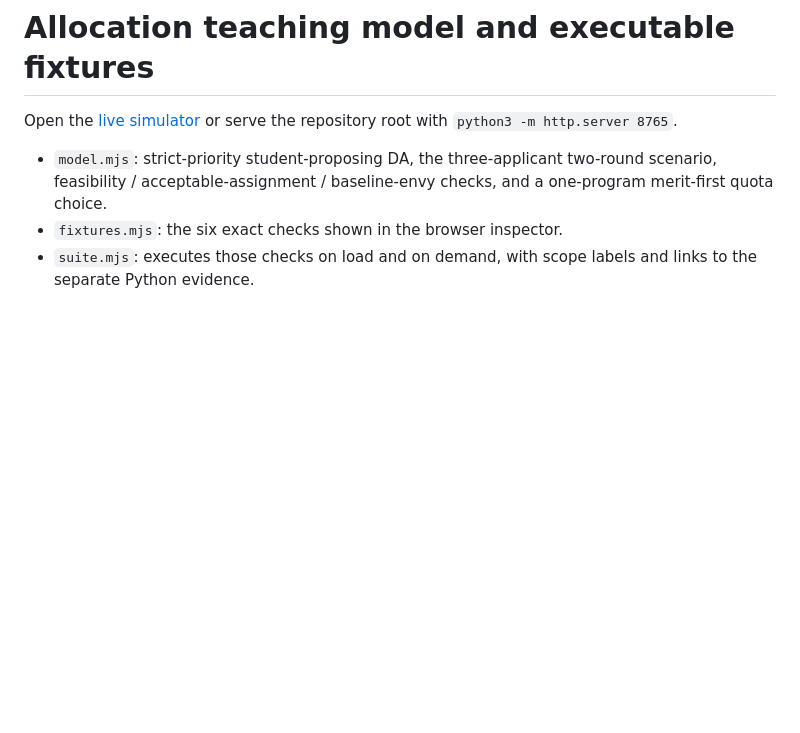
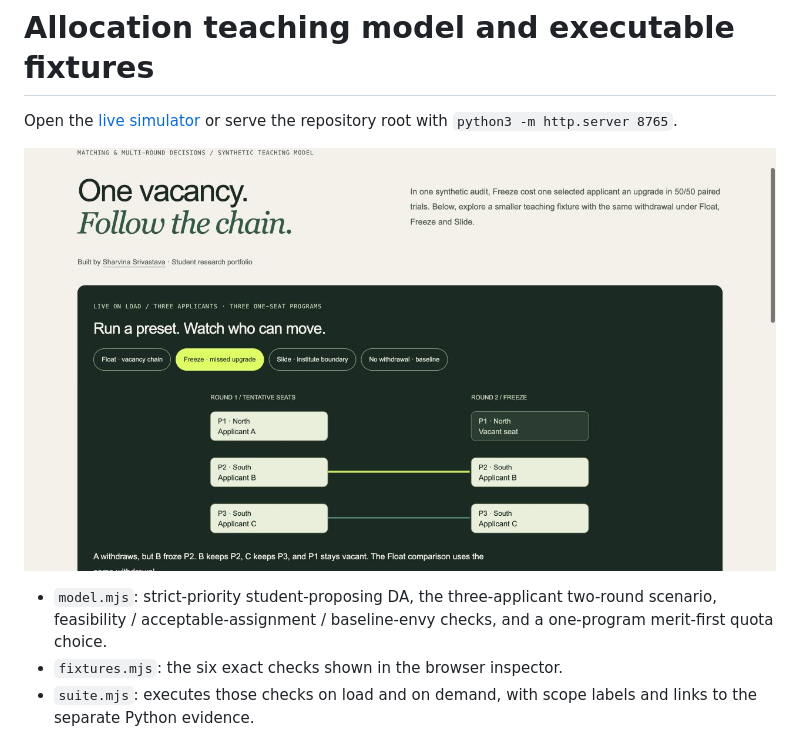
Before and after one commit to thetarocks/catalyst-lab, a Markdown page: allocation/README.md, the part around the change. Drawn GitHub-style; pictures changed too: docs/images/allocation-workbench.jpg (added); blank space fills up the shorter version.

Commit message:
Document the live allocation workbench and current dependency-free frontend stack

```diff
--- a/allocation/README.md
+++ b/allocation/README.md
@@ -1,6 +1,8 @@
 # Allocation teaching model and executable fixtures
 
 Open the [live simulator](https://lab.yourcatalyst.in/) or serve the repository root with `python3 -m http.server 8765`.
+
+![Populated allocation simulator](../docs/images/allocation-workbench.jpg)
 
 - `model.mjs`: strict-priority student-proposing DA, the three-applicant two-round scenario, feasibility / acceptable-assignment / baseline-envy checks, and a one-program merit-first quota choice.
 - `fixtures.mjs`: the six exact checks shown in the browser inspector.
```
Also changed, not shown: 3 other files.
